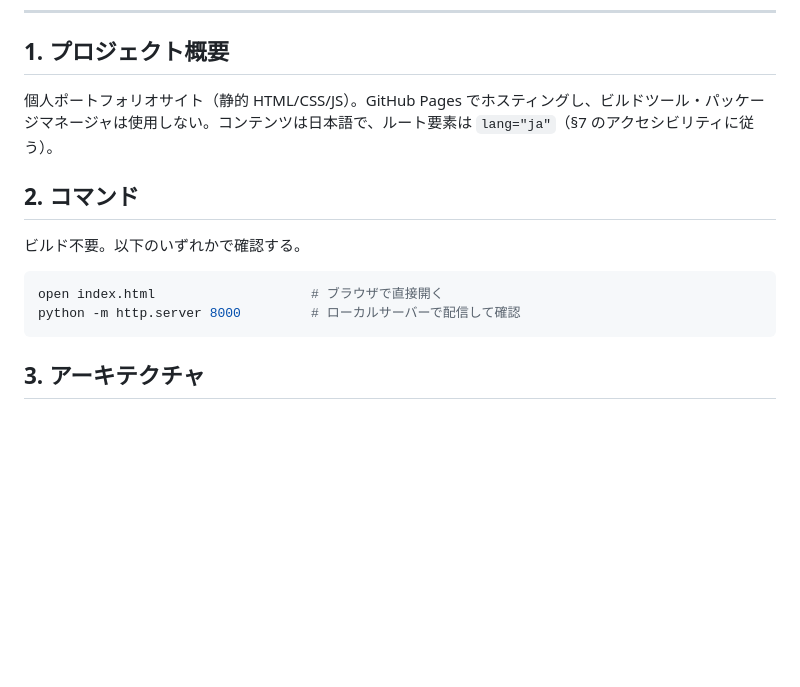
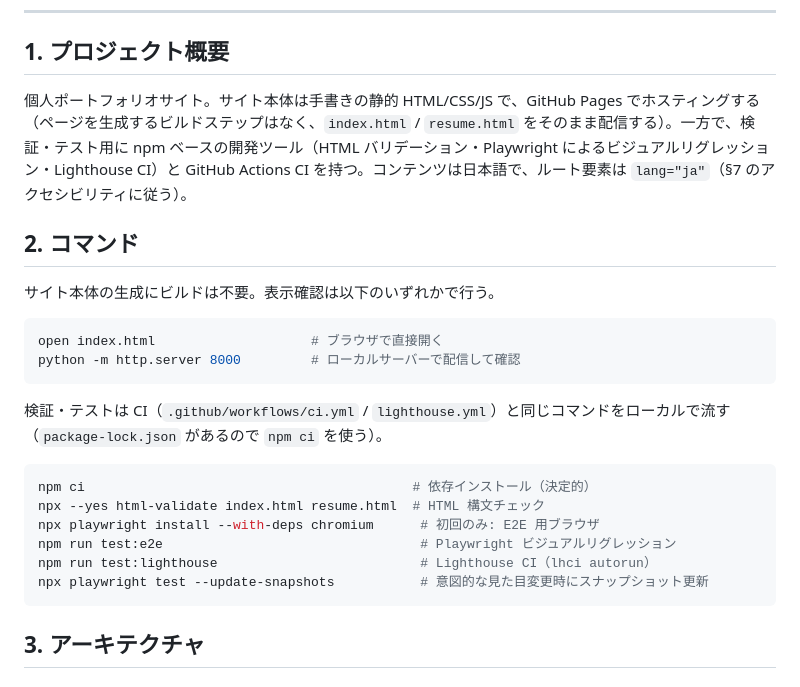
Before and after one commit to izumacha/profile-portfolio, a Markdown page: CLAUDE.md, the part around the change. Drawn GitHub-style; blank space fills up the shorter version.

Commit message:
docs(claude): §1/§2 を実態に合わせ npm 検証ツール・CI コマンドを記載
https://claude.ai/code/session_01PVq96tjmoh4qF91575EUAw

````diff
--- a/CLAUDE.md
+++ b/CLAUDE.md
@@ -10,15 +10,26 @@ This file provides guidance to Claude Code (claude.ai/code) when working with co
 
 ## 1. プロジェクト概要
 
-個人ポートフォリオサイト（静的 HTML/CSS/JS）。GitHub Pages でホスティングし、ビルドツール・パッケージマネージャは使用しない。コンテンツは日本語で、ルート要素は `lang="ja"`（§7 のアクセシビリティに従う）。
+個人ポートフォリオサイト。サイト本体は手書きの静的 HTML/CSS/JS で、GitHub Pages でホスティングする（ページを生成するビルドステップはなく、`index.html` / `resume.html` をそのまま配信する）。一方で、検証・テスト用に npm ベースの開発ツール（HTML バリデーション・Playwright によるビジュアルリグレッション・Lighthouse CI）と GitHub Actions CI を持つ。コンテンツは日本語で、ルート要素は `lang="ja"`（§7 のアクセシビリティに従う）。
 
 ## 2. コマンド
 
-ビルド不要。以下のいずれかで確認する。
+サイト本体の生成にビルドは不要。表示確認は以下のいずれかで行う。
 
 ```bash
 open index.html                    # ブラウザで直接開く
 python -m http.server 8000         # ローカルサーバーで配信して確認
+```
+
+検証・テストは CI（`.github/workflows/ci.yml` / `lighthouse.yml`）と同じコマンドをローカルで流す（`package-lock.json` があるので `npm ci` を使う）。
+
+```bash
+npm ci                                          # 依存インストール（決定的）
+npx --yes html-validate index.html resume.html  # HTML 構文チェック
+npx playwright install --with-deps chromium      # 初回のみ: E2E 用ブラウザ
+npm run test:e2e                                 # Playwright ビジュアルリグレッション
+npm run test:lighthouse                          # Lighthouse CI（lhci autorun）
+npx playwright test --update-snapshots           # 意図的な見た目変更時にスナップショット更新
 ```
 
 ## 3. アーキテクチャ
````
